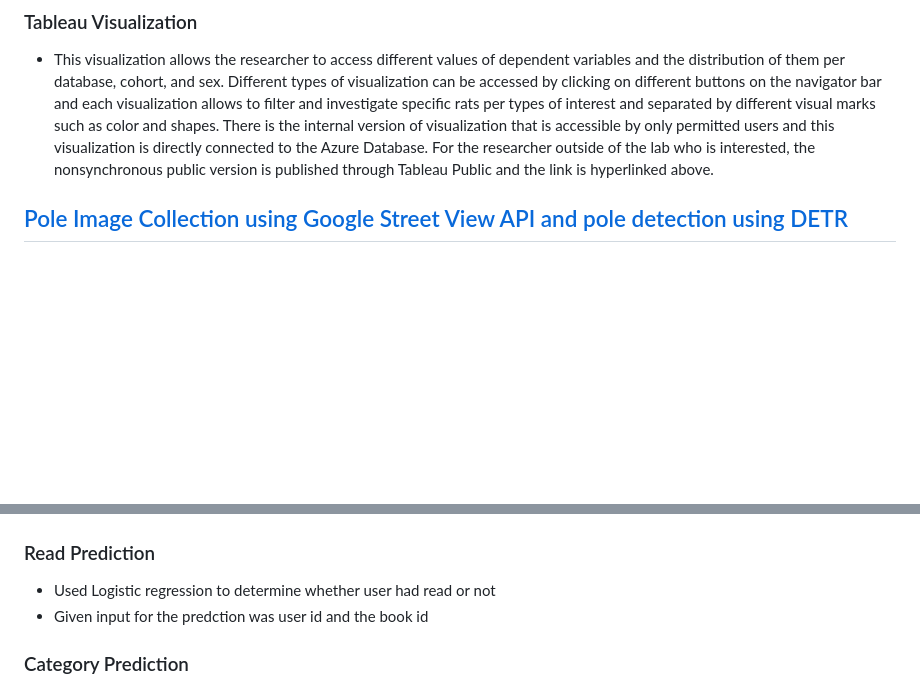
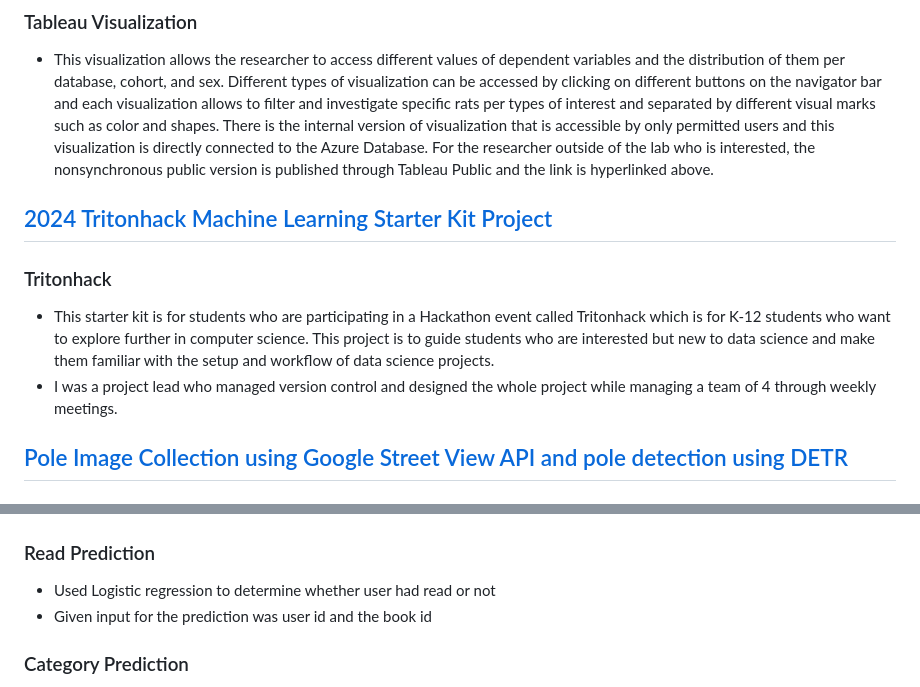
Before and after one commit to sunwoo604/sunwoo604.github.io, a Markdown page: README.md, 2 parts joined by grey strips. GitHub-like rendering; blank space fills up the shorter version.

```diff
--- a/README.md
+++ b/README.md
@@ -10,6 +10,11 @@ Here are some projects that I have done so far!
 - This visualization allows the researcher to access different values of dependent variables and the distribution of them per database, cohort, and sex.
 Different types of visualization can be accessed by clicking on different buttons on the navigator bar and each visualization allows to filter and investigate specific rats per types of interest and separated by different visual marks such as color and shapes.
 There is the internal version of visualization that is accessible by only permitted users and this visualization is directly connected to the Azure Database. For the researcher outside of the lab who is interested, the nonsynchronous public version is published through Tableau Public and the link is hyperlinked above.
+
+## [2024 Tritonhack Machine Learning Starter Kit Project](https://tritonhacks.github.io/Tritonhack2024-ML-Starter-Kit/)
+### Tritonhack
+- This starter kit is for students who are participating in a Hackathon event called Tritonhack which is for K-12 students who want to explore further in computer science. This project is to guide students who are interested but new to data science and make them familiar with the setup and workflow of data science projects.
+- I was a project lead who managed version control and designed the whole project while managing a team of 4 through weekly meetings.
 
 ## [Pole Image Collection using Google Street View API and pole detection using DETR](https://github.com/sunwoo604/streetwatch)
 ### Image Collections
@@ -35,7 +40,7 @@ There is the internal version of visualization that is accessible by only permit
 ## [Read and Category Prediction](https://github.com/sunwoo604/ReadCategoryPrediction)
 ### Read Prediction
 - Used Logistic regression to determine whether user had read or not
-- Given input for the predction was user id and the book id
+- Given input for the prediction was user id and the book id
 
 ### Category Prediction
 - Tried 2 different ways to predict(creating own featuer vectors and tfidf), and decided to use tfidf
```
